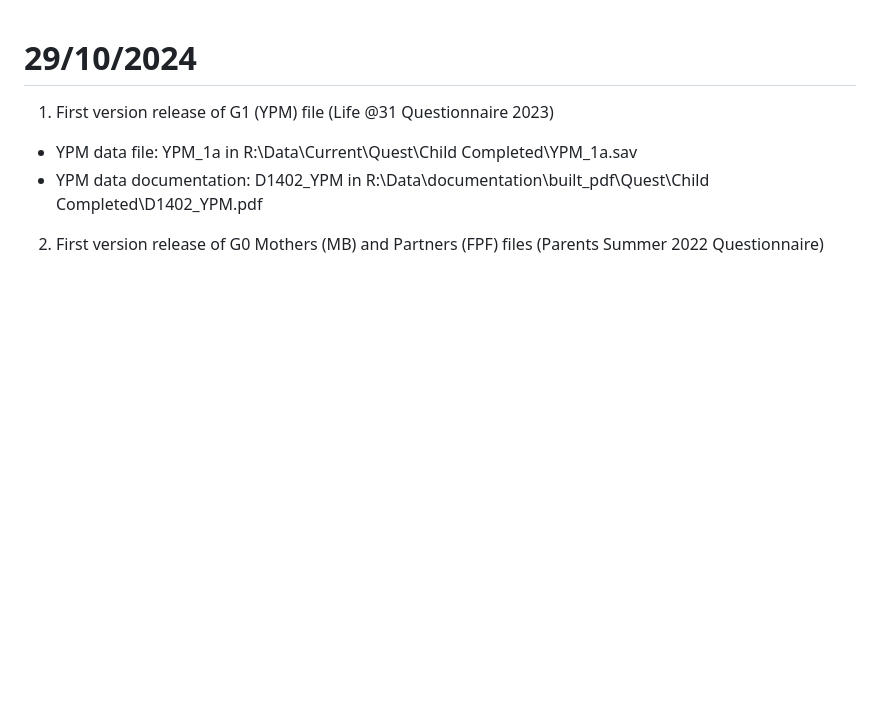
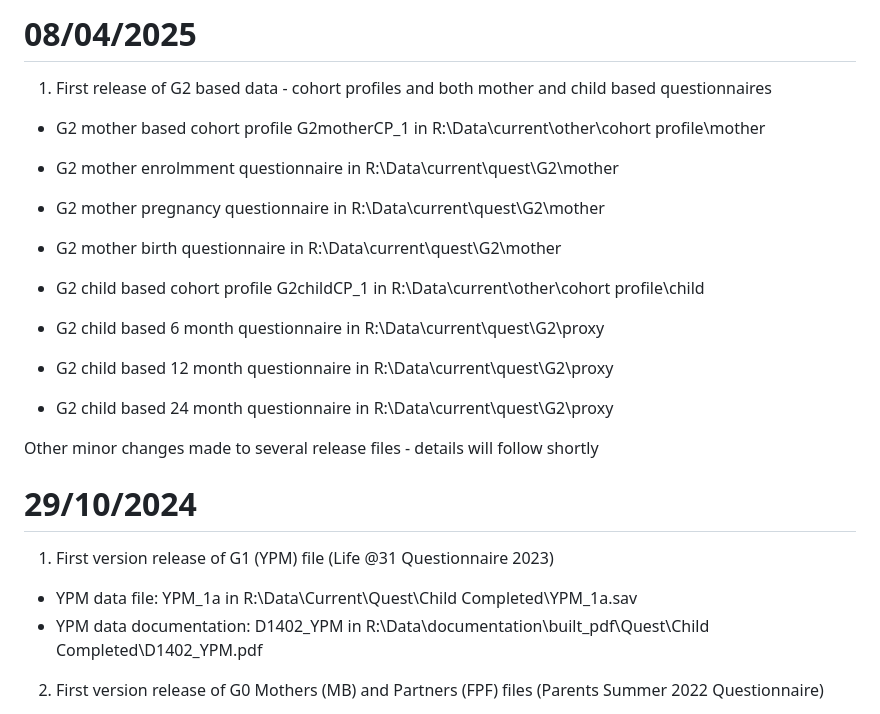
Before and after one commit to explodecomputer/alspac, a Markdown page: NEWS.md, the part around the change. Rendered like a GitHub page; blank space fills up the shorter version.

```diff
--- a/NEWS.md
+++ b/NEWS.md
@@ -1,3 +1,19 @@
+# 08/04/2025
+
+1. First release of G2 based data - cohort profiles and both mother and child based questionnaires
+
+- G2 mother based cohort profile G2motherCP_1 in R:\Data\current\other\cohort profile\mother
+- G2 mother enrolmment questionnaire in R:\Data\current\quest\G2\mother
+- G2 mother pregnancy questionnaire in R:\Data\current\quest\G2\mother
+- G2 mother birth questionnaire in R:\Data\current\quest\G2\mother
+
+- G2 child based cohort profile G2childCP_1 in R:\Data\current\other\cohort profile\child
+- G2 child based 6 month questionnaire in R:\Data\current\quest\G2\proxy
+- G2 child based 12 month questionnaire in R:\Data\current\quest\G2\proxy
+- G2 child based 24 month questionnaire in R:\Data\current\quest\G2\proxy
+
+Other minor changes made to several release files - details will follow shortly
+
 # 29/10/2024
 
 1. First version release of G1 (YPM) file (Life @31 Questionnaire 2023)
```
